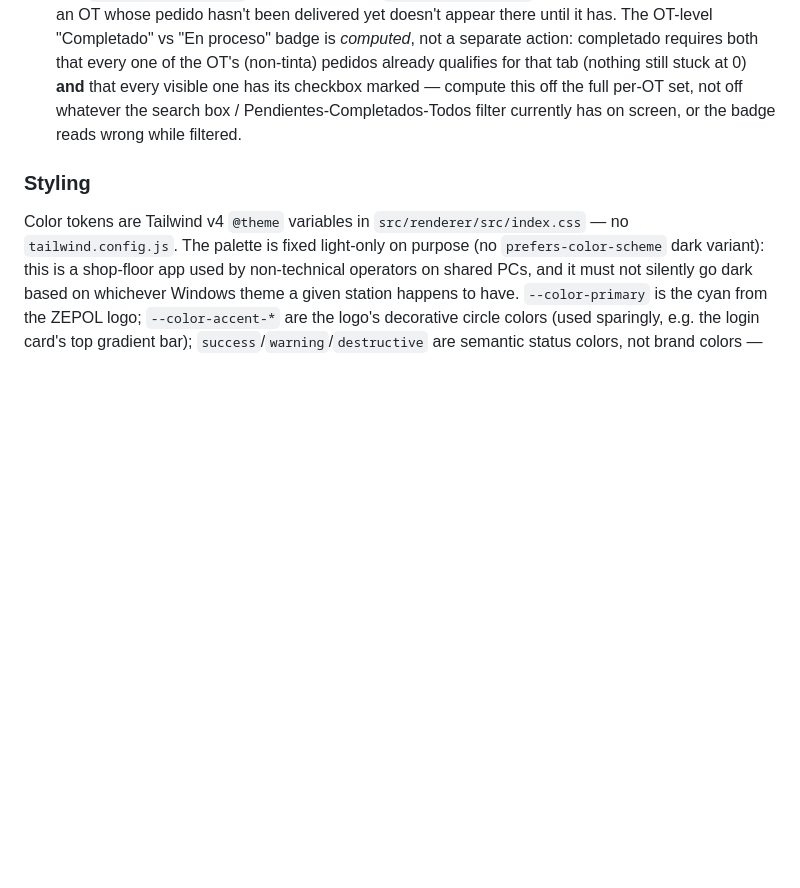
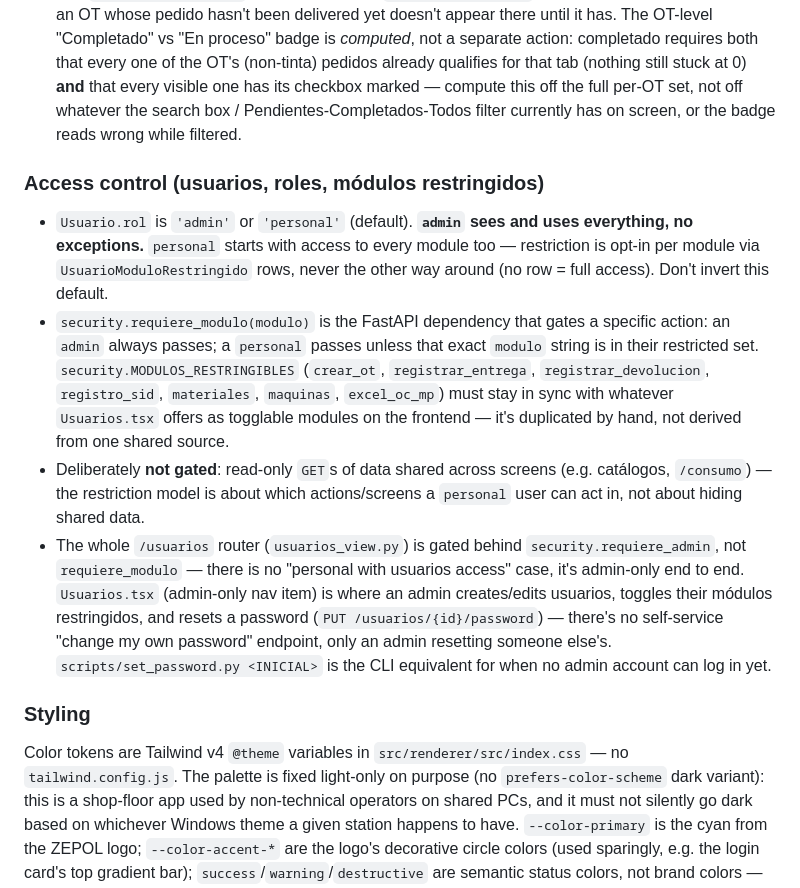
Before and after one commit to EliasDevOps-alt/ZEPOL-ltda.-, a Markdown page: CLAUDE.md, the part around one of its changes. Rendered like a GitHub page; blank space fills up the shorter version.

```diff
--- a/CLAUDE.md
+++ b/CLAUDE.md
@@ -109,4 +109,11 @@ The client keeps registering OTs in `OC 2025 bas.xlsx` (sheet "oc mp", password
 - **`RegistroSid.tsx`** has two independent tabs, Entregados/Devueltos (one `estado_sid`, one `sid_devolucion_completado` — see domain model above), each grouped **one `Card` per OT** containing all of that OT's qualifying pedidos as checkbox rows inside — never render the OT number as its own card per pedido, that reads as multiple separate OTs (this was a real bug). Only pedidos with `total_entregado > 0` (Entregados tab) / `total_devuelto > 0` (Devueltos tab) show up at all — an OT whose pedido hasn't been delivered yet doesn't appear there until it has. The OT-level "Completado" vs "En proceso" badge is *computed*, not a separate action: completado requires both that every one of the OT's (non-tinta) pedidos already qualifies for that tab (nothing still stuck at 0) **and** that every visible one has its checkbox marked — compute this off the full per-OT set, not off whatever the search box / Pendientes-Completados-Todos filter currently has on screen, or the badge reads wrong while filtered.
+
+### Access control (usuarios, roles, módulos restringidos)
+
+- `Usuario.rol` is `'admin'` or `'personal'` (default). **`admin` sees and uses everything, no exceptions.** `personal` starts with access to every module too — restriction is opt-in per module via `UsuarioModuloRestringido` rows, never the other way around (no row = full access). Don't invert this default.
+- `security.requiere_modulo(modulo)` is the FastAPI dependency that gates a specific action: an `admin` always passes; a `personal` passes unless that exact `modulo` string is in their restricted set. `security.MODULOS_RESTRINGIBLES` (`crear_ot`, `registrar_entrega`, `registrar_devolucion`, `registro_sid`, `materiales`, `maquinas`, `excel_oc_mp`) must stay in sync with whatever `Usuarios.tsx` offers as togglable modules on the frontend — it's duplicated by hand, not derived from one shared source.
+- Deliberately **not gated**: read-only `GET`s of data shared across screens (e.g. catálogos, `/consumo`) — the restriction model is about which actions/screens a `personal` user can act in, not about hiding shared data.
+- The whole `/usuarios` router (`usuarios_view.py`) is gated behind `security.requiere_admin`, not `requiere_modulo` — there is no "personal with usuarios access" case, it's admin-only end to end. `Usuarios.tsx` (admin-only nav item) is where an admin creates/edits usuarios, toggles their módulos restringidos, and resets a password (`PUT /usuarios/{id}/password`) — there's no self-service "change my own password" endpoint, only an admin resetting someone else's. `scripts/set_password.py <INICIAL>` is the CLI equivalent for when no admin account can log in yet.
 
 ### Styling
 
```
Also changed, not shown: other parts of CLAUDE.md (+3 -3 lines).
